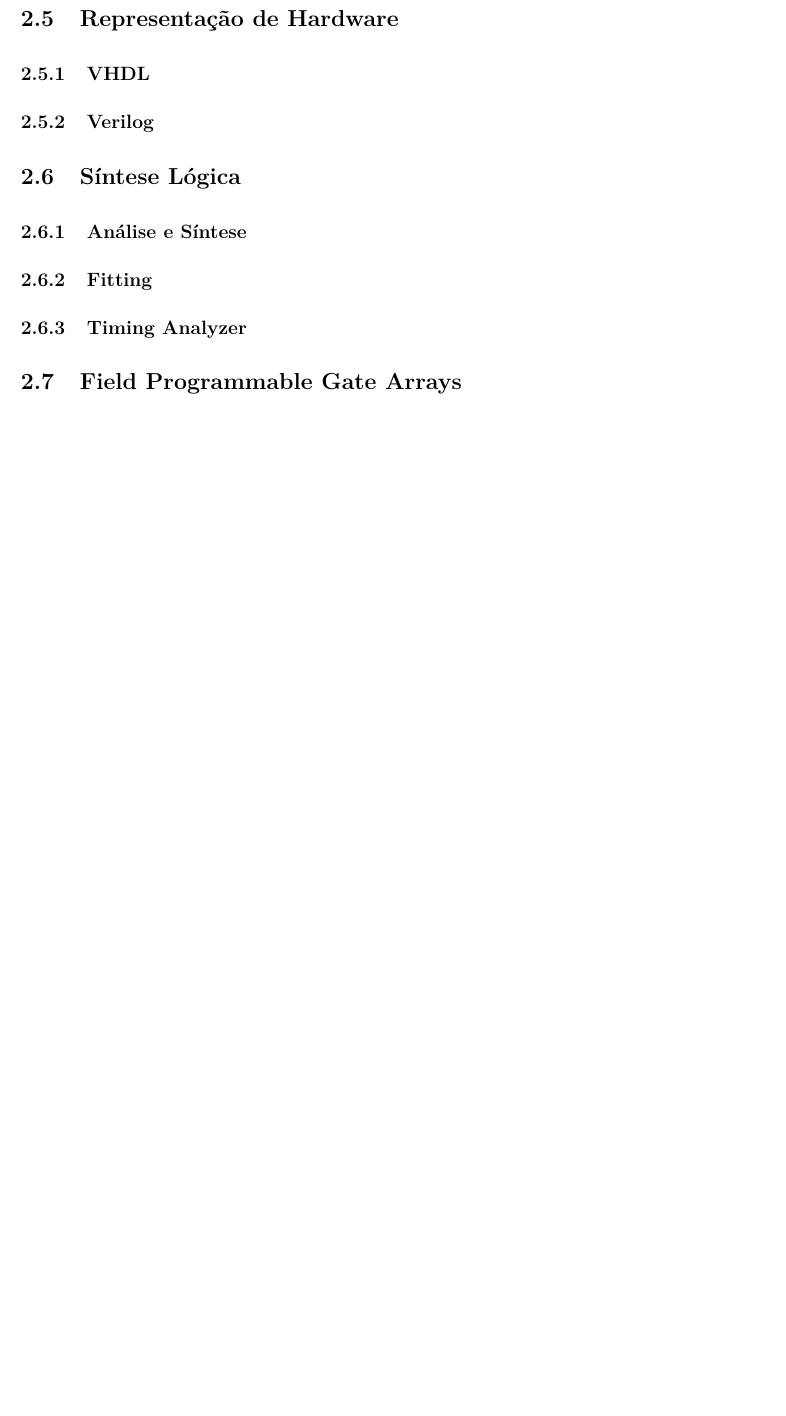
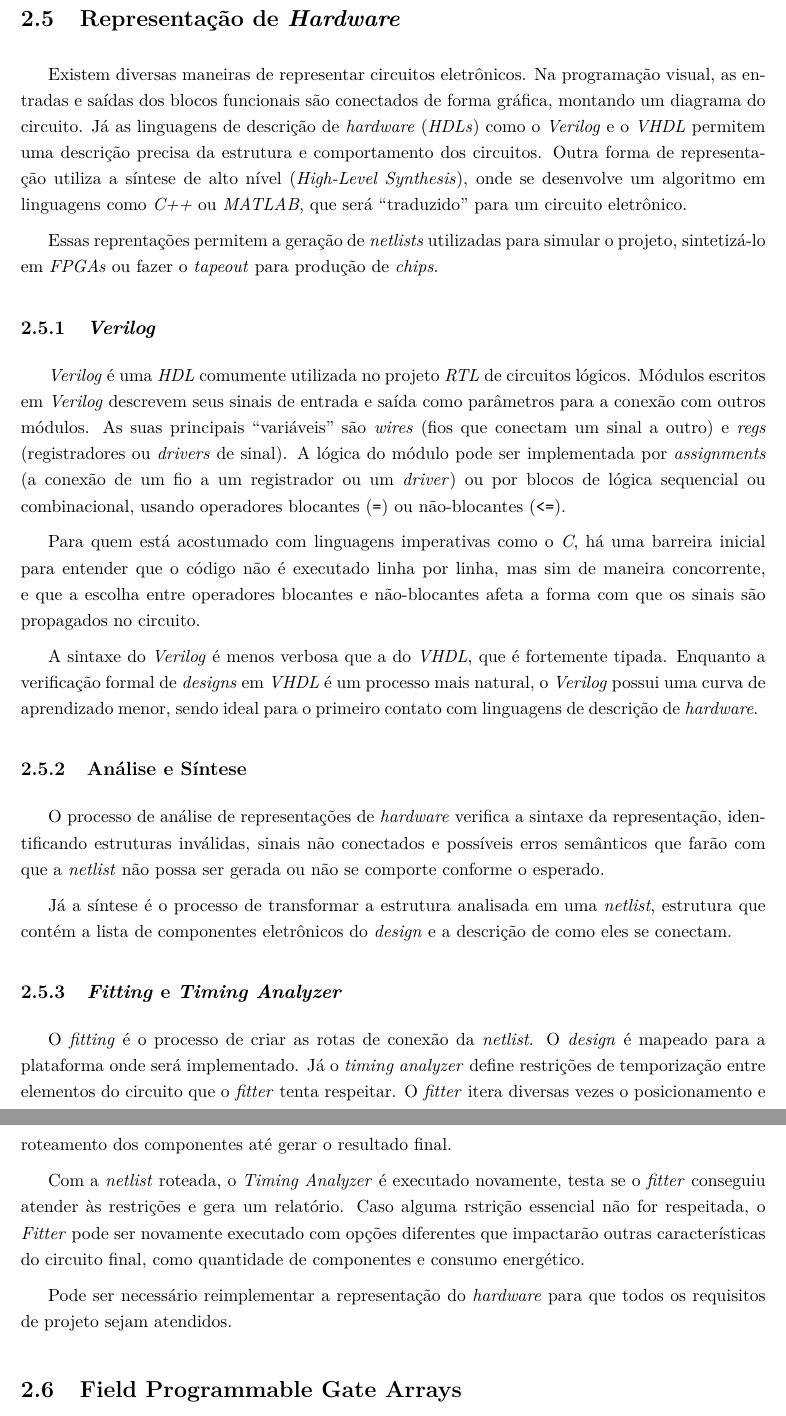
Before and after one commit to arthurbeggs/monografia, a LaTeX thesis (src/relatorio.tex, which reads src/cap2_revisao.tex): part of page 24 of 57 before the commit and two parts of pages 25 and 26 of 59 after it, the two joined at a grey line, cut so that both start at the same text, the shorter picture padded with empty space. Compiled offline with pdfLaTeX.

Commit message:
Finaliza o Capítulo 2

```diff
--- a/src/cap2_revisao.tex
+++ b/src/cap2_revisao.tex
@@ -548,26 +548,82 @@
     }
 
 
-\section{Representação de Hardware}
-{}
+\section{Representação de \textit{Hardware}}
+{ Existem diversas maneiras de representar circuitos eletrônicos. Na programação
+    visual, as entradas e saídas dos blocos funcionais são conectados de forma
+    gráfica, montando um diagrama do circuito. Já as linguagens de descrição de
+    \textit{hardware} (\textit{HDLs}) como o \textit{Verilog} e o \textit{VHDL}
+    permitem uma descrição precisa da estrutura e comportamento dos circuitos.
+    Outra forma de representação utiliza a síntese de alto nível (\textit{High-Level Synthesis}),
+    onde se desenvolve um algoritmo em linguagens como \textit{C++} ou \textit{MATLAB},
+    que será ``traduzido'' para um circuito eletrônico.
+}
 
-    \subsection{VHDL}
-    {}
+{ Essas reprentações permitem a geração de \textit{netlists} utilizadas para
+    simular o projeto, sintetizá-lo em \textit{FPGAs} ou fazer o \textit{tapeout}
+    para produção de \textit{chips}.
+}
 
-    \subsection{Verilog}
-    {}
+    \subsection{\textit{Verilog}}
+    { \textit{Verilog} é uma \textit{HDL} comumente utilizada no projeto \textit{RTL}
+        de circuitos lógicos. Módulos escritos em \textit{Verilog} descrevem seus
+        sinais de entrada e saída como parâmetros para a conexão com outros módulos.
+        As suas principais ``variáveis'' são \textit{wires} (fios que conectam
+        um sinal a outro) e \textit{regs} (registradores ou \textit{drivers} de
+        sinal). A lógica do módulo pode ser implementada por \textit{assignments}
+        (a conexão de um fio a um registrador ou um \textit{driver}) ou por
+        blocos de lógica sequencial ou combinacional, usando operadores blocantes
+        (\texttt{=}) ou não-blocantes (\texttt{<=}).
+    }
 
-\section{Síntese Lógica}
-{}
+    { Para quem está acostumado com linguagens imperativas como o \textit{C},
+        há uma barreira inicial para entender que o código não é executado linha
+        por linha, mas sim de maneira concorrente, e que a escolha entre operadores
+        blocantes e não-blocantes afeta a forma com que os sinais são propagados
+        no circuito.
+    }
+
+    { A sintaxe do \textit{Verilog} é menos verbosa que a do \textit{VHDL}, que
+        é fortemente tipada. Enquanto a verificação formal de \textit{designs}
+        em \textit{VHDL} é um processo mais natural, o \textit{Verilog} possui
+        uma curva de aprendizado menor, sendo ideal para o primeiro contato com
+        linguagens de descrição de \textit{hardware}.
+    }
 
     \subsection{Análise e Síntese}
-    {}
+    { O processo de análise de representações de \textit{hardware} verifica a
+        sintaxe da representação, identificando estruturas inválidas, sinais não
+        conectados e possíveis erros semânticos que farão com que a \textit{netlist}
+        não possa ser gerada ou não se comporte conforme o esperado.
+    }
 
-    \subsection{Fitting}
-    {}
+    { Já a síntese é o processo de transformar a estrutura analisada em uma
+        \textit{netlist}, estrutura que contém a lista de componentes eletrônicos
+        do \textit{design} e a descrição de como eles se conectam.
+    }
 
-    \subsection{Timing Analyzer}
-    {}
+    \subsection{\textit{Fitting} e \textit{Timing Analyzer}}
+    { O \textit{fitting} é o processo de criar as rotas de conexão da \textit{netlist}.
+        O \textit{design} é mapeado para a plataforma onde será implementado.
+        Já o \textit{timing analyzer} define restrições de temporização entre
+        elementos do circuito que o \textit{fitter} tenta respeitar. O
+        \textit{fitter} itera diversas vezes o posicionamento e roteamento dos
+        componentes até gerar o resultado final.
+    }
+
+    { Com a \textit{netlist} roteada, o \textit{Timing Analyzer} é executado
+        novamente, testa se o \textit{fitter} conseguiu atender às restrições e
+        gera um relatório. Caso alguma rstrição essencial não for respeitada,
+        o \textit{Fitter} pode ser novamente executado com opções diferentes que
+        impactarão outras características do circuito final, como quantidade de
+        componentes e consumo energético.
+    }
+
+    { Pode ser necessário reimplementar a
+        representação do \textit{hardware} para que todos os requisitos de projeto
+        sejam atendidos.
+    }
+
 
 \section{Field Programmable Gate Arrays}
 { \textit{Field Programmable Gate Arrays} (\textit{FPGAs}) são circuitos
```
Also changed, not shown: src/relatorio.bib (+1 -1 lines), src/simbolos.tex (+3 -0 lines), src/cap2_revisao.tex (2 more changed lines).
